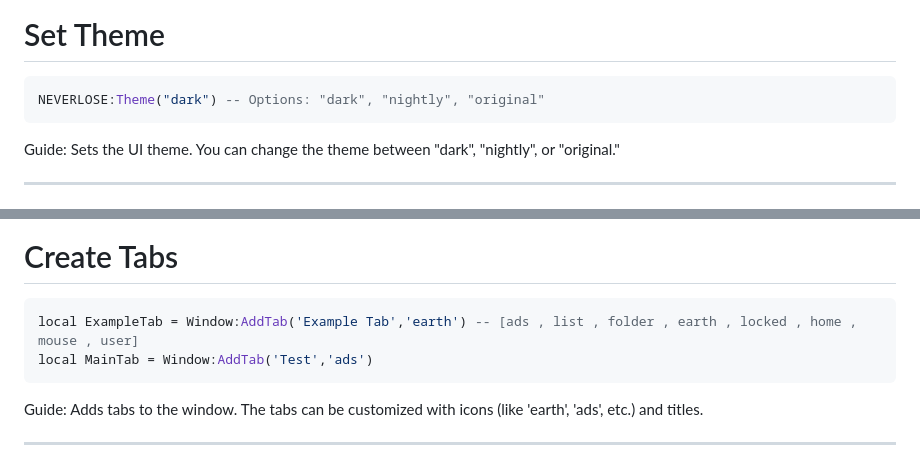
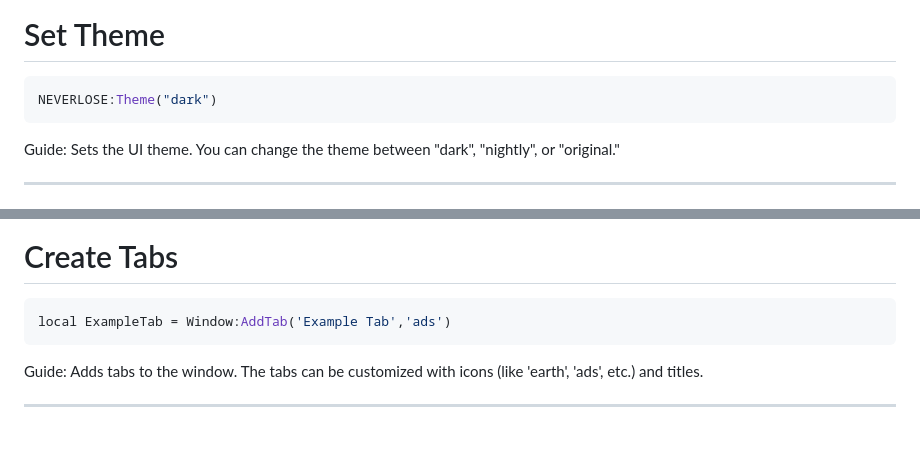
Before and after one commit to Jfdedit3/SourceMadaLib, a Markdown page: NeverLoseLib.md, 2 parts joined by grey strips. Rendered like a GitHub page; blank space fills up the shorter version.

````diff
--- a/NeverLoseLib.md
+++ b/NeverLoseLib.md
@@ -18,7 +18,7 @@ Guide: This loads the NEVERLOSE UI library from the GitHub repository.
 
 # Set Theme
 ```lua
-NEVERLOSE:Theme("dark") -- Options: "dark", "nightly", "original"
+NEVERLOSE:Theme("dark")
 ```
 Guide: Sets the UI theme. You can change the theme between "dark", "nightly", or "original."
 
@@ -52,8 +52,7 @@ Guide: This adds a label to the window, marking the first tab as "Home."
 
 # Create Tabs
 ```lua
-local ExampleTab = Window:AddTab('Example Tab','earth') -- [ads , list , folder , earth , locked , home , mouse , user]
-local MainTab = Window:AddTab('Test','ads')
+local ExampleTab = Window:AddTab('Example Tab','ads')
 ```
 
 Guide: Adds tabs to the window. The tabs can be customized with icons (like 'earth', 'ads', etc.) and titles.
````
